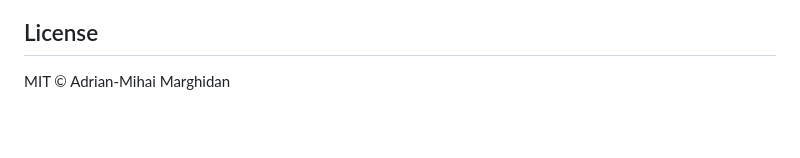
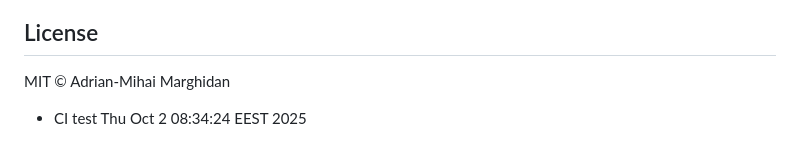
Before and after one commit to Adrian-Mihai-Marghidan/end-to-end-devops-demo, a Markdown page: README.md, the part around the change. Rendered like a GitHub page; blank space fills up the shorter version.

Commit message:
docs: CI test

```diff
--- a/README.md
+++ b/README.md
@@ -219,3 +219,4 @@ You’d also need a local Postgres running and environment variables set accordi
 ## License
 
 MIT © Adrian-Mihai Marghidan
+- CI test Thu Oct  2 08:34:24 EEST 2025
```
